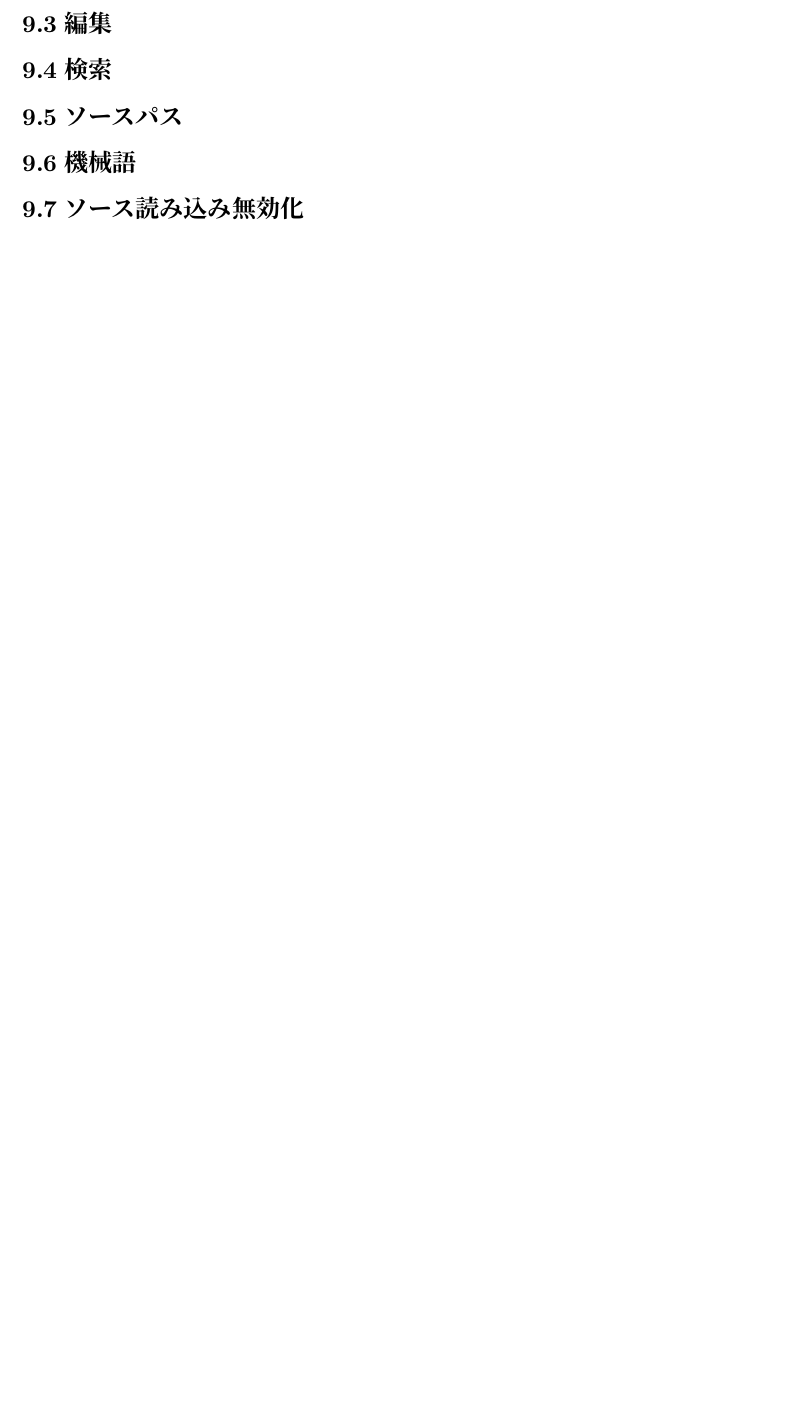
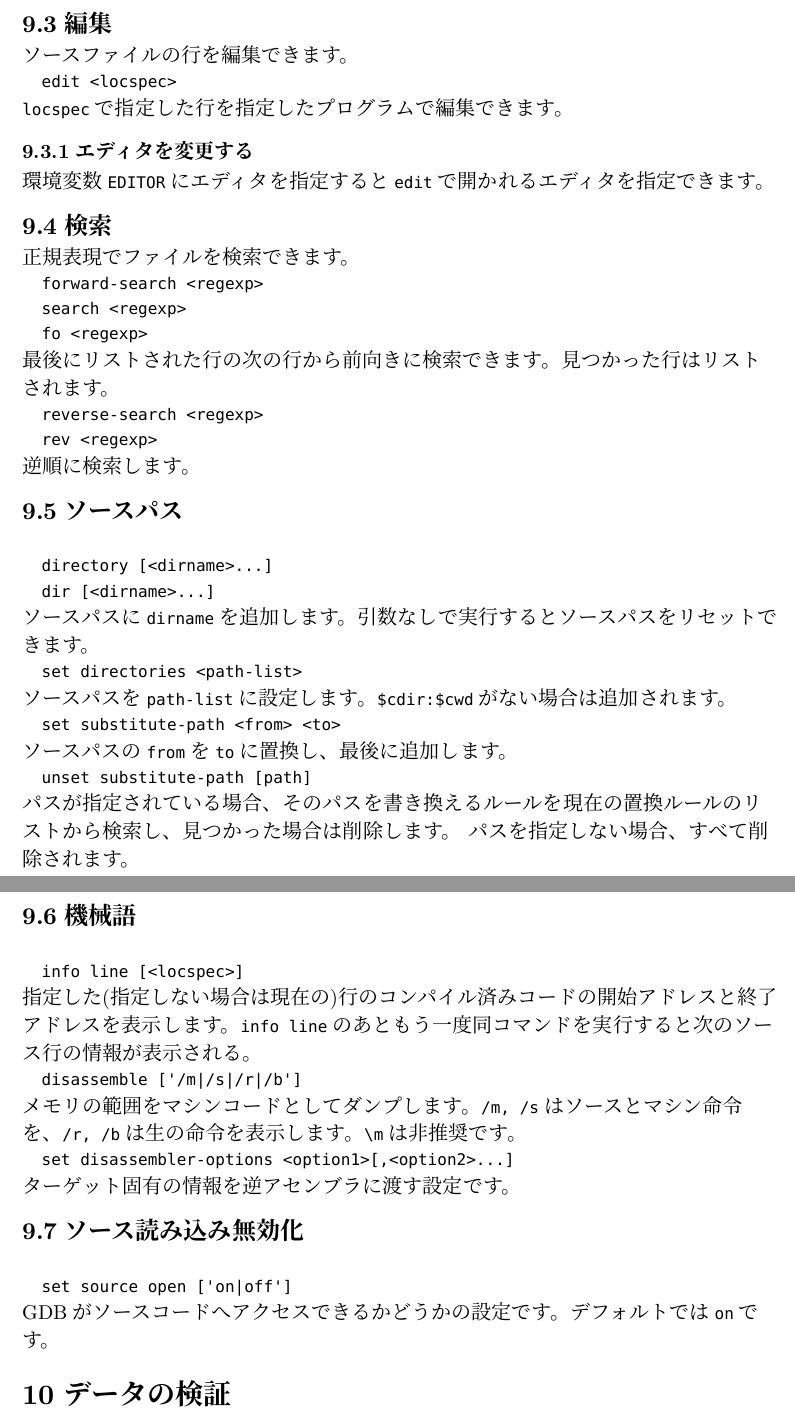
Before and after one commit to sora0116/unix_seminar, a Typst document (handout/main.typ, which reads handout/section9.typ): part of page 28 of 28 before the commit and two parts of pages 29 and 30 of 30 after it, the two joined at a grey line, cut so that both start at the same text, the shorter picture padded with empty space. The pictures show the PDF file handout/main.pdf that the author committed with the source.

Commit message:
finier section9

```diff
--- a/handout/main.typ
+++ b/handout/main.typ
@@ -36,0 +16 @@
+= データの検証
--- /dev/null
+++ b/handout/section9.typ
@@ -0,0 +1,13 @@
+= ソースファイルの検証
+
+== リスト
+`
+	list <linenum>
+`
+`linenum`の行を中心に数行のソースコードを表示します。
+`
+	list <function>
+`
+関数の開始点を中心にコードを表示します。
+`
+	list [+|-|.]
@@ -0,0 +21,10 @@
+	list <locspec>
+`
+`locspec`で指定した箇所を中心にソースコードを表示します。
+`
+	list [<first>], [<last>]
+`
+`first`から`last`までのソースコードを表示します。いづれかを省略すると最初からまたは最後までとなります。
+
+== 位置指定
+GDBコマンドでプログラムのコードの場所を指定できます。ここでは指定の方法について説明します。
@@ -0,0 +37,6 @@
+ファイル名と行番号を指定します。filenameに相対ファイル名を指定すると、同じ末尾成分を持つファイルがマッチします。ファイル名を指定しない場合、現在のファイルが指定されます。
+`
+	-offset
+	+offset
+`
+現在の行からの相対位置で指定します。
@@ -0,0 +55,7 @@
+	-source <filename>
+`
+ファイル名を指定します。`-line`または`-function`を併用する必要があります。
+`
+	-function <function>
+`
+関数を指定します。
@@ -0,0 +69,8 @@
+ラベルを指定します。
+`
+	-line <number>
+`
+行数を指定します。絶対値(符号なし)と相対値(符号あり)が指定できます。
+
+=== アドレス位置
+コードアドレスを指定する方法です。
@@ -0,0 +86,63 @@
+== 編集
+ソースファイルの行を編集できます。
+`
+	edit <locspec>
+`
+`locspec`で指定した行を指定したプログラムで編集できます。
+
+=== エディタを変更する
+環境変数`EDITOR`にエディタを指定すると`edit`で開かれるエディタを指定できます。
+
+== 検索
+正規表現でファイルを検索できます。
+`
+	forward-search <regexp>
+	search <regexp>
+	fo <regexp>
+`
+最後にリストされた行の次の行から前向きに検索できます。見つかった行はリストされます。
+`
+	reverse-search <regexp>
+	rev <regexp>
+`
+逆順に検索します。
+
+== ソースパス
+`
+	directory [<dirname>...]
+	dir [<dirname>...]
+`
+ソースパスに`dirname`を追加します。引数なしで実行するとソースパスをリセットできます。
+`
+	set directories <path-list>
+`
+ソースパスを`path-list`に設定します。`$cdir:$cwd`がない場合は追加されます。
+`
+	set substitute-path <from> <to>
+`
+ソースパスの`from`を`to`に置換し、最後に追加します。
+`
+	unset substitute-path [path]
+`
+パスが指定されている場合、そのパスを書き換えるルールを現在の置換ルールのリストから検索し、見つかった場合は削除します。
+パスを指定しない場合、すべて削除されます。
+
+== 機械語
+`
+	info line [<locspec>]
+`
+指定した(指定しない場合は現在の)行のコンパイル済みコードの開始アドレスと終了アドレスを表示します。`info line`のあともう一度同コマンドを実行すると次のソース行の情報が表示される。
+`
+	disassemble ['/m|/s|/r|/b']
+`
+メモリの範囲をマシンコードとしてダンプします。`/m, /s`はソースとマシン命令を、`/r, /b`は生の命令を表示します。`\m`は非推奨です。
+`
+	set disassembler-options <option1>[,<option2>...]
+`
+ターゲット固有の情報を逆アセンブラに渡す設定です。
+
+== ソース読み込み無効化
+`
+	set source open ['on|off']
+`
+GDBがソースコードへアクセスできるかどうかの設定です。デフォルトでは`on`です。
```
Also changed, not shown: handout/main.pdf, handout/section9.pdf (added), handout/main.typ (23 more changed lines), handout/section9.typ (41 more changed lines).
